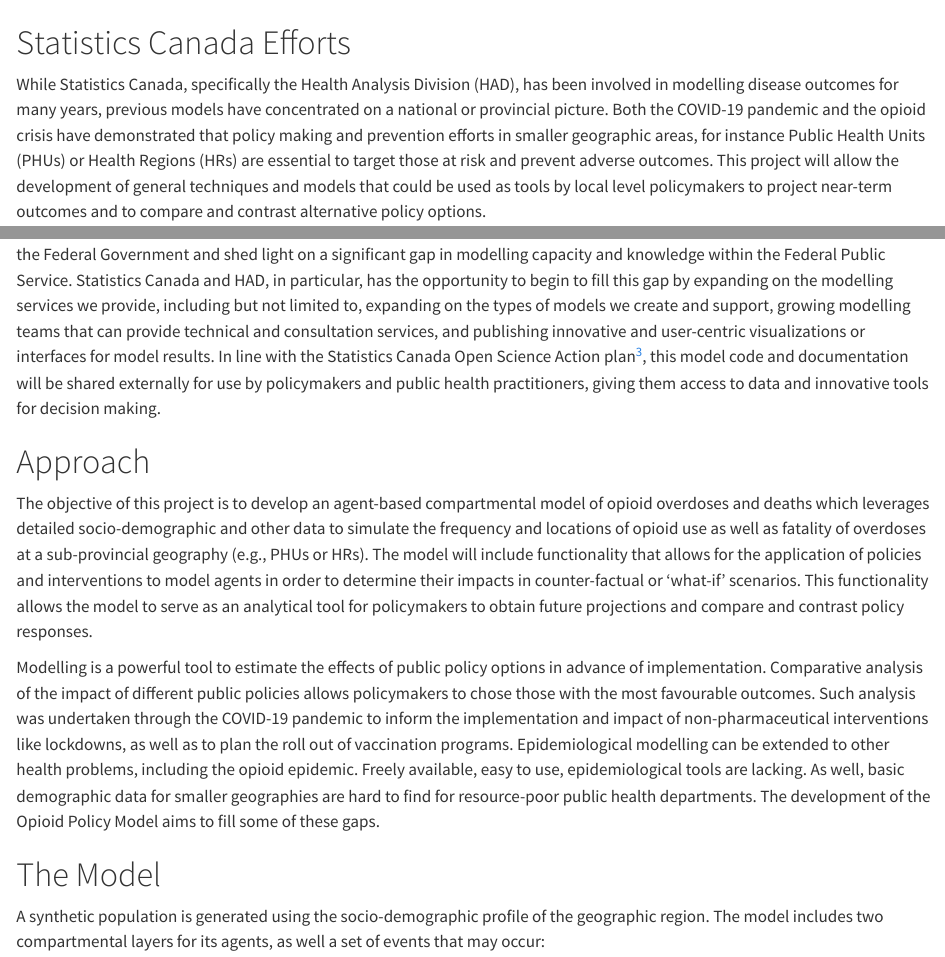
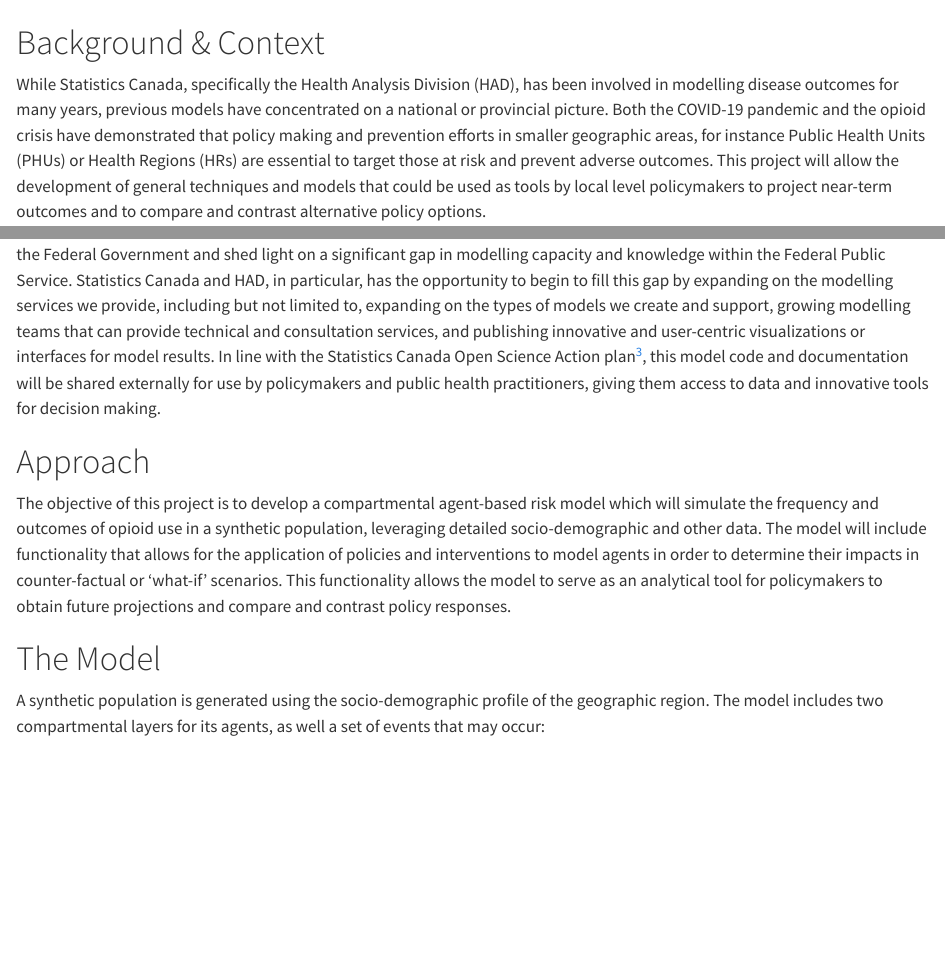
Before and after one commit to nbolohan/CAHSPR_2024_Website, a Quarto document (index.qmd): the page in a window 1100 px wide, from 780 px down, and a second part further down, joined at a grey line. Rendered offline with R 4.5, knitr and Pandoc in place of Quarto, with nearby package versions.

Commit message:
Feedback 1

````diff
--- a/index.qmd
+++ b/index.qmd
@@ -49,7 +49,7 @@ Canada has seen an increasing number of opioid-related harms and deaths, with an
 </figure>
 ```
 
-# Statistics Canada Efforts
+# Background & Context
 
 While Statistics Canada, specifically the Health Analysis Division (HAD), has been involved in modelling disease outcomes for many years, previous models have concentrated on a national or provincial picture. Both the COVID-19 pandemic and the opioid crisis have demonstrated that policy making and prevention efforts in smaller geographic areas, for instance Public Health Units (PHUs) or Health Regions (HRs) are essential to target those at risk and prevent adverse outcomes. This project will allow the development of general techniques and models that could be used as tools by local level policymakers to project near-term outcomes and to compare and contrast alternative policy options.
 
@@ -61,9 +61,7 @@ This project will also allow the development of analytical capacity and knowledg
 
 # Approach
 
-The objective of this project is to develop an agent-based compartmental model of opioid overdoses and deaths which leverages detailed socio-demographic and other data to simulate the frequency and locations of opioid use as well as fatality of overdoses at a sub-provincial geography (e.g., PHUs or HRs). The model will include functionality that allows for the application of policies and interventions to model agents in order to determine their impacts in counter-factual or ‘what-if’ scenarios. This functionality allows the model to serve as an analytical tool for policymakers to obtain future projections and compare and contrast policy responses.
-
-Modelling is a powerful tool to estimate the effects of public policy options in advance of implementation. Comparative analysis of the impact of different public policies allows policymakers to chose those with the most favourable outcomes. Such analysis was undertaken through the COVID-19 pandemic to inform the implementation and impact of non-pharmaceutical interventions like lockdowns, as well as to plan the roll out of vaccination programs. Epidemiological modelling can be extended to other health problems, including the opioid epidemic. Freely available, easy to use, epidemiological tools are lacking. As well, basic demographic data for smaller geographies are hard to find for resource-poor public health departments. The development of the Opioid Policy Model aims to fill some of these gaps.
+The objective of this project is to develop a compartmental agent-based risk model which will simulate the frequency and outcomes of opioid use in a synthetic population, leveraging detailed socio-demographic and other data. The model will include functionality that allows for the application of policies and interventions to model agents in order to determine their impacts in counter-factual or ‘what-if’ scenarios. This functionality allows the model to serve as an analytical tool for policymakers to obtain future projections and compare and contrast policy responses.
 
 # The Model
 
````
Also changed, not shown: 1 other file.
